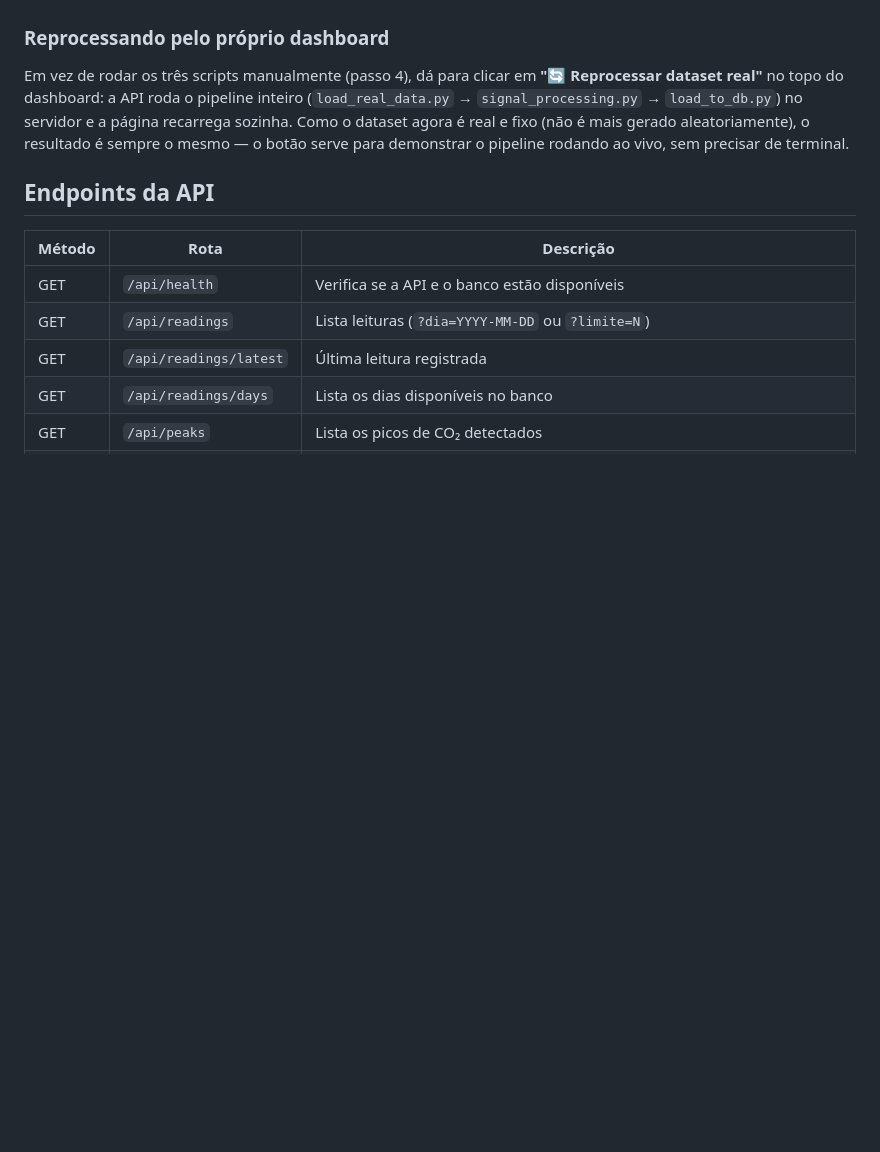
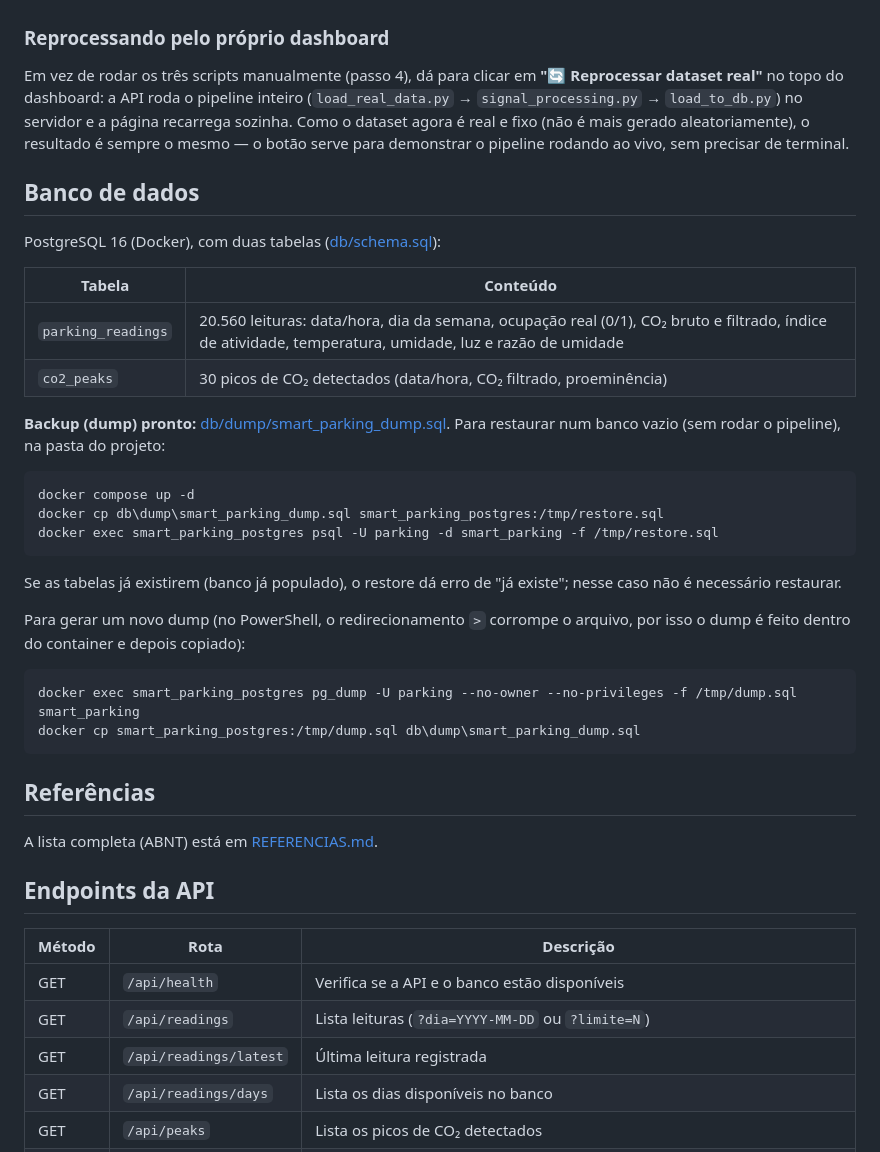
Before and after one commit to Gpgdo/smart-parking-co2, a Markdown page: README.md, the part around one of its changes. Rendered like a GitHub page; blank space fills up the shorter version.

````diff
--- a/README.md
+++ b/README.md
@@ -123,6 +130,39 @@ servidor e a página recarrega sozinha. Como o dataset agora é real e fixo
 (não é mais gerado aleatoriamente), o resultado é sempre o mesmo — o botão
 serve para demonstrar o pipeline rodando ao vivo, sem precisar de terminal.
 
+## Banco de dados
+
+PostgreSQL 16 (Docker), com duas tabelas ([db/schema.sql](db/schema.sql)):
+
+| Tabela | Conteúdo |
+|---|---|
+| `parking_readings` | 20.560 leituras: data/hora, dia da semana, ocupação real (0/1), CO₂ bruto e filtrado, índice de atividade, temperatura, umidade, luz e razão de umidade |
+| `co2_peaks` | 30 picos de CO₂ detectados (data/hora, CO₂ filtrado, proeminência) |
+
+**Backup (dump) pronto:** [db/dump/smart_parking_dump.sql](db/dump/smart_parking_dump.sql). Para restaurar
+num banco vazio (sem rodar o pipeline), na pasta do projeto:
+
+```bash
+docker compose up -d
+docker cp db\dump\smart_parking_dump.sql smart_parking_postgres:/tmp/restore.sql
+docker exec smart_parking_postgres psql -U parking -d smart_parking -f /tmp/restore.sql
+```
+
+Se as tabelas já existirem (banco já populado), o restore dá erro de "já existe"; nesse caso não é
+necessário restaurar.
+
+Para gerar um novo dump (no PowerShell, o redirecionamento `>` corrompe o arquivo, por isso o dump é
+feito dentro do container e depois copiado):
+
+```bash
+docker exec smart_parking_postgres pg_dump -U parking --no-owner --no-privileges -f /tmp/dump.sql smart_parking
+docker cp smart_parking_postgres:/tmp/dump.sql db\dump\smart_parking_dump.sql
+```
+
+## Referências
+
+A lista completa (ABNT) está em [REFERENCIAS.md](REFERENCIAS.md).
+
 ## Endpoints da API
 
 | Método | Rota                  | Descrição                                             |
````
Also changed, not shown: other parts of README.md (+16 -7 lines), REFERENCIAS.md (added, +48 -0 lines), docs/dashboard.png, 1 other file.
